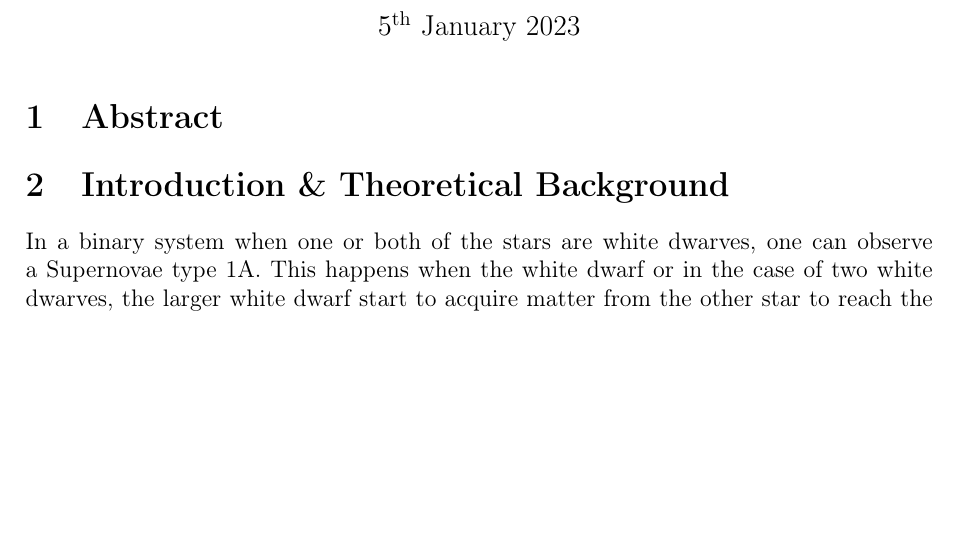
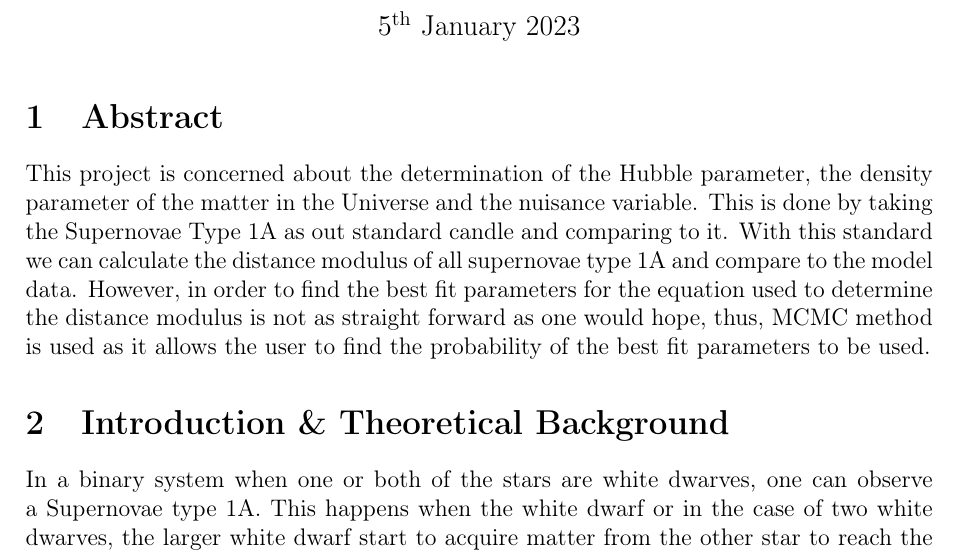
Before and after one commit to LeeFarrugia/PHY3111-Advanced-Experimental-Physics, a LaTeX document (Cosmic Expansion/Lee Farrugia - Group 7 - Cosmic Expansion MCMC.tex): part of page 1 of 12 before the commit and part of page 1 of 13 after it, cut so that both start at the same text, the shorter picture padded with empty space. Compiled offline with pdfLaTeX; a LaTeX package or settings file that is missing is left out.

Commit message:
Final Draft

```diff
--- a/Cosmic Expansion/Lee Farrugia - Group 7 - Cosmic Expansion MCMC.tex
+++ b/Cosmic Expansion/Lee Farrugia - Group 7 - Cosmic Expansion MCMC.tex
@@ -14,6 +14,7 @@
 
 \section{Abstract}
 
+This project is concerned about the determination of the Hubble parameter, the density parameter of the matter in the Universe and the nuisance variable. This is done by taking the Supernovae Type 1A as out standard candle and comparing to it. With this standard we can calculate the distance modulus of all supernovae type 1A and compare to the model data. However, in order to find the best fit parameters for the equation used to determine the distance modulus is not as straight forward as one would hope, thus, MCMC method is used as it allows the user to find the probability of the best fit parameters to be used.
 
 \section{Introduction \& Theoretical Background}
 
```
Also changed, not shown: 1 other file.
